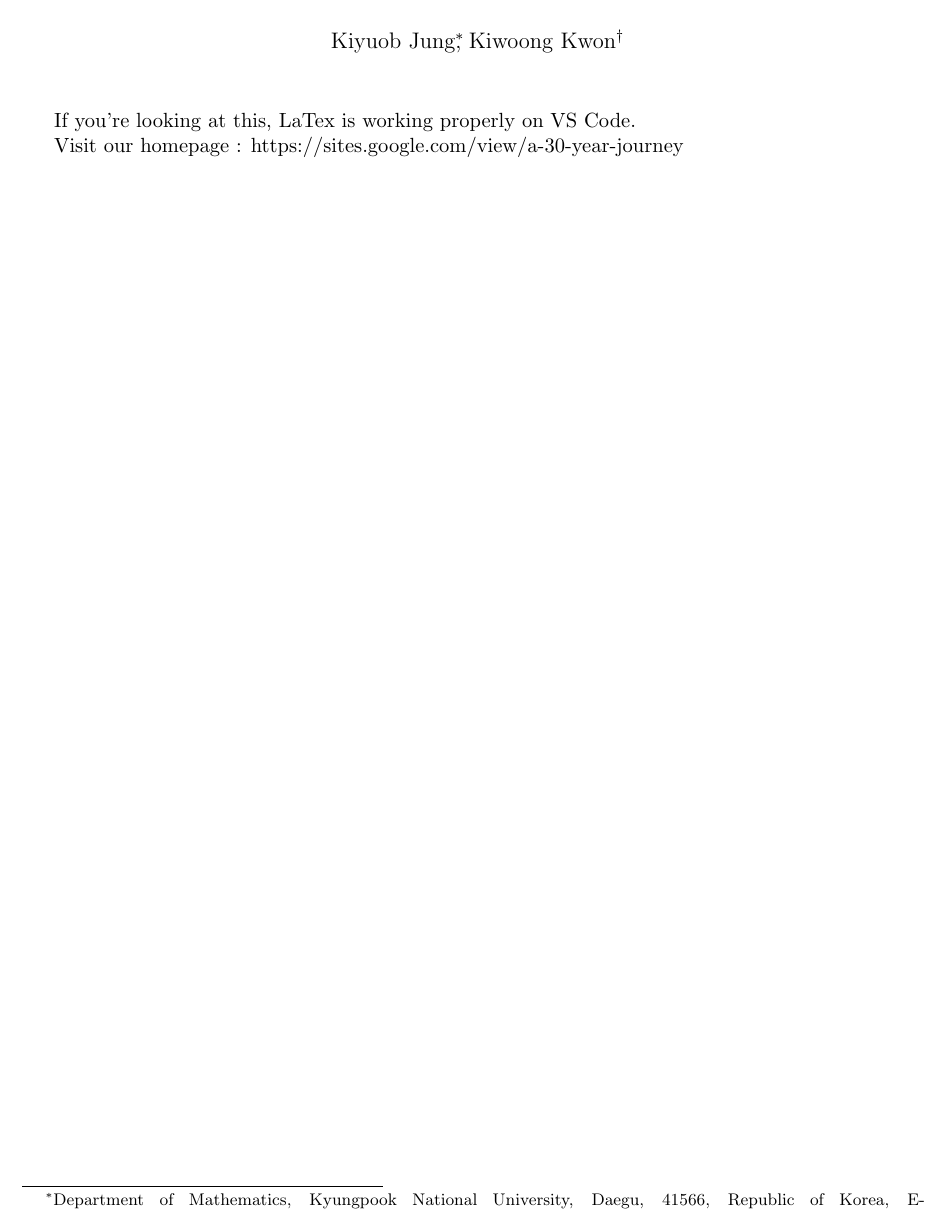
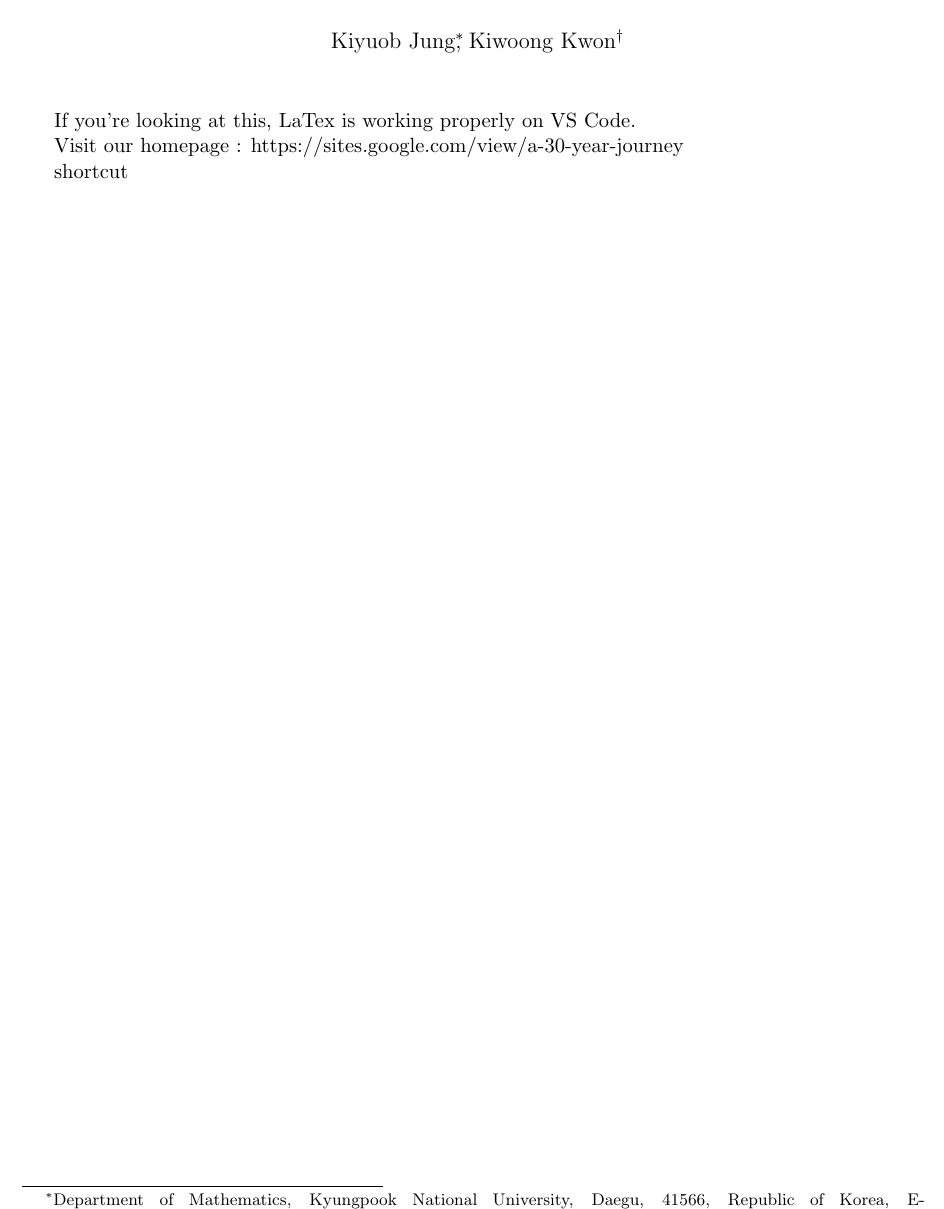
Before and after one commit to kyjung2357/Seed-document, a LaTeX document (Check document.tex): part of the page, cut so that both start at the same text. Compiled offline with pdfLaTeX.

Commit message:
shortcut

```diff
--- a/Check document.tex
+++ b/Check document.tex
@@ -18,5 +18,8 @@ If you're looking at this, LaTex is working properly on VS Code.
 
 Visit our homepage : https://sites.google.com/view/a-30-year-journey
 
+shortcut
+
+
 
 \end{document}
```
Also changed, not shown: Check document.pdf, 3 other files.
